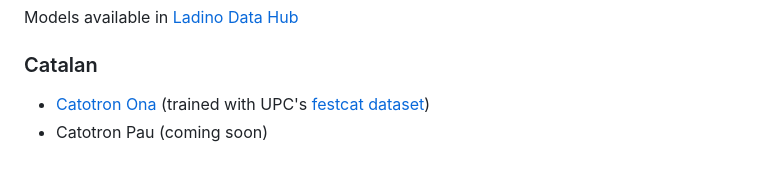
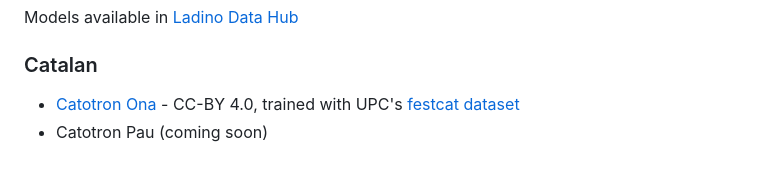
Before and after one commit to CollectivaT-dev/TTS-API, a Markdown page: README.md, the part around the change. Drawn GitHub-style.

Commit message:
ona license

```diff
--- a/README.md
+++ b/README.md
@@ -196,5 +196,5 @@ Models available in [Ladino Data Hub](https://data.sefarad.com.tr/dataset/tts-tr
 
 ### Catalan
 
-- [Catotron Ona](https://g4e5.c13.e2-2.dev/dataset-share/catotron-ona-fast-speech-v0.2.zip) (trained with UPC's [festcat dataset](http://festcat.talp.cat/download.php))
+- [Catotron Ona](https://g4e5.c13.e2-2.dev/dataset-share/catotron-ona-fast-speech-v0.2.zip) - CC-BY 4.0, trained with UPC's [festcat dataset](http://festcat.talp.cat/download.php)
 - Catotron Pau (coming soon)
```
